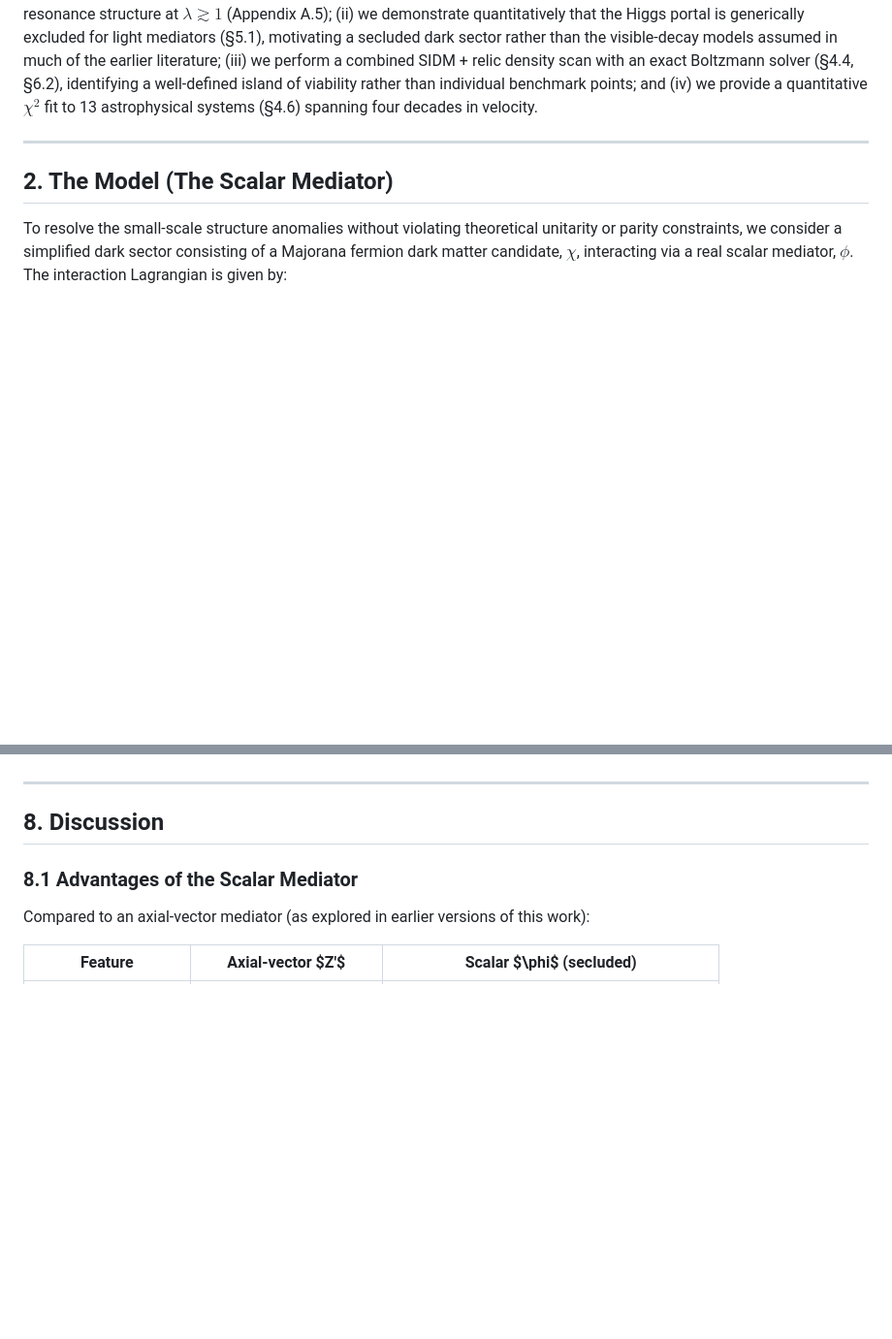
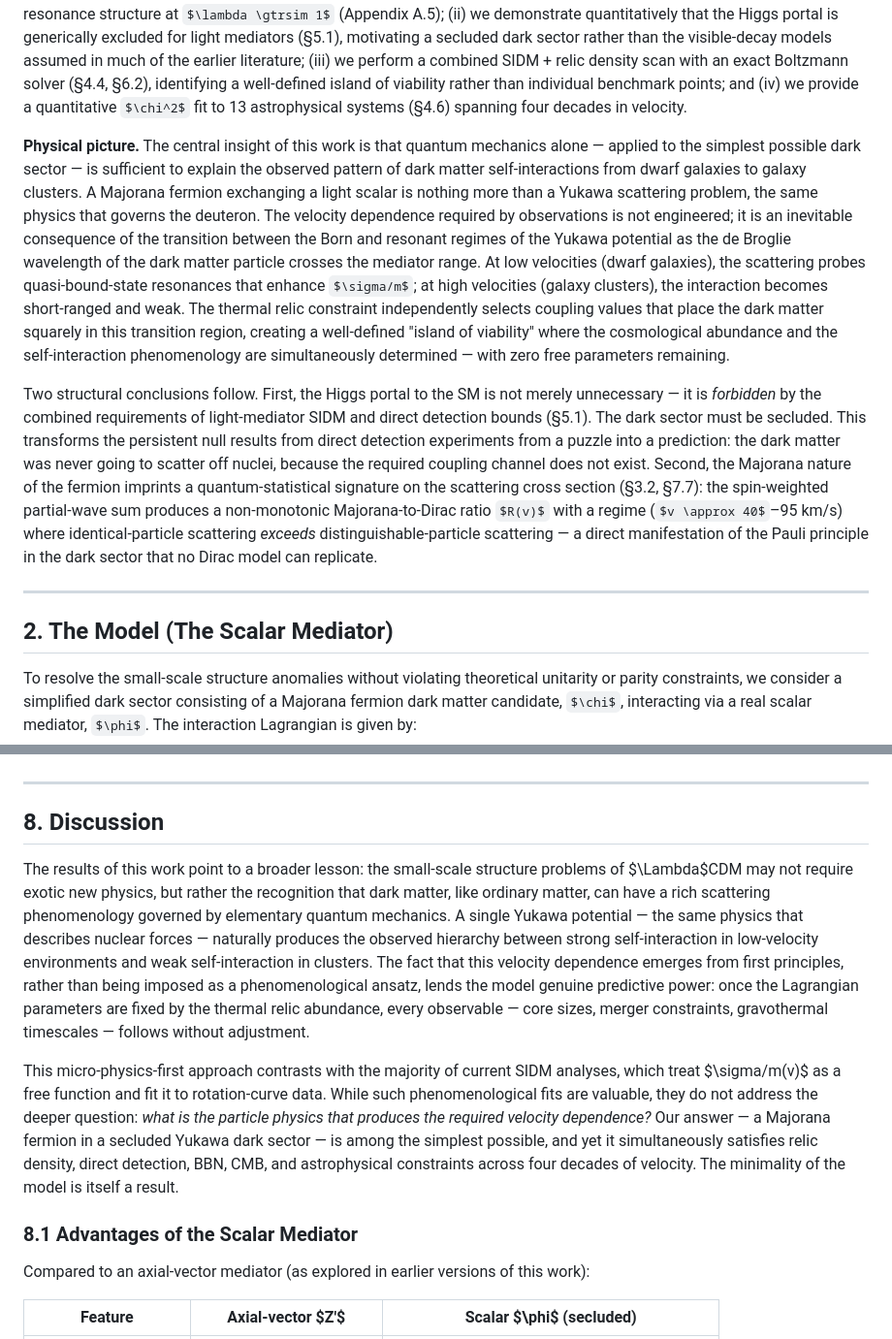
Before and after one commit to 0mp3s/Secluded-Majorana-SIDM, a Markdown page: docs/preprint_draft_v10.md, 2 parts joined by grey strips. Shown at 97% size. Drawn GitHub-style; some formulas as TeX source; blank space fills up the shorter version.

Commit message:
add Physical Picture narrative to Introduction and Discussion opening - deeper insight beyond technical results

```diff
--- a/docs/preprint_draft_v10.md
+++ b/docs/preprint_draft_v10.md
@@ -38,6 +38,10 @@ In this work we consider a **secluded dark sector** containing a Majorana fermio
 We compute the self-interaction cross sections using the **Variable Phase Method (VPM)** — a full partial-wave analysis that correctly captures resonance structure near quasi-bound states of the Yukawa potential. This is essential in the regime $\lambda = \alpha m_\chi / m_\phi \sim 1$–$30$ relevant to our parameter space.
 
 **Related work.** Light-mediator SIDM was introduced by Feng, Kaplinghat, Tu & Yu [17] in the context of hidden charged dark matter, and developed systematically by Tulin, Yu & Zurek [9] who provided fitting formulas for the Yukawa transfer cross section. The comprehensive review by Tulin & Yu [10] covers the full landscape of SIDM models. Our work differs from these precedents in several respects: (i) we use the full VPM partial-wave analysis rather than the approximate Hulthén-potential fitting formulas of [9] (also adopted in recent automated pipelines such as sidmkit [24]), which fail to capture resonance structure at $\lambda \gtrsim 1$ (Appendix A.5); (ii) we demonstrate quantitatively that the Higgs portal is generically excluded for light mediators (§5.1), motivating a secluded dark sector rather than the visible-decay models assumed in much of the earlier literature; (iii) we perform a combined SIDM + relic density scan with an exact Boltzmann solver (§4.4, §6.2), identifying a well-defined island of viability rather than individual benchmark points; and (iv) we provide a quantitative $\chi^2$ fit to 13 astrophysical systems (§4.6) spanning four decades in velocity.
+
+**Physical picture.** The central insight of this work is that quantum mechanics alone — applied to the simplest possible dark sector — is sufficient to explain the observed pattern of dark matter self-interactions from dwarf galaxies to galaxy clusters. A Majorana fermion exchanging a light scalar is nothing more than a Yukawa scattering problem, the same physics that governs the deuteron. The velocity dependence required by observations is not engineered; it is an inevitable consequence of the transition between the Born and resonant regimes of the Yukawa potential as the de Broglie wavelength of the dark matter particle crosses the mediator range. At low velocities (dwarf galaxies), the scattering probes quasi-bound-state resonances that enhance $\sigma/m$; at high velocities (galaxy clusters), the interaction becomes short-ranged and weak. The thermal relic constraint independently selects coupling values that place the dark matter squarely in this transition region, creating a well-defined "island of viability" where the cosmological abundance and the self-interaction phenomenology are simultaneously determined — with zero free parameters remaining.
+
+Two structural conclusions follow. First, the Higgs portal to the SM is not merely unnecessary — it is *forbidden* by the combined requirements of light-mediator SIDM and direct detection bounds (§5.1). The dark sector must be secluded. This transforms the persistent null results from direct detection experiments from a puzzle into a prediction: the dark matter was never going to scatter off nuclei, because the required coupling channel does not exist. Second, the Majorana nature of the fermion imprints a quantum-statistical signature on the scattering cross section (§3.2, §7.7): the spin-weighted partial-wave sum produces a non-monotonic Majorana-to-Dirac ratio $R(v)$ with a regime ($v \approx 40$–95 km/s) where identical-particle scattering *exceeds* distinguishable-particle scattering — a direct manifestation of the Pauli principle in the dark sector that no Dirac model can replicate.
 
 ---
 
@@ -620,6 +624,10 @@ Practical discriminant: measurements of $\sigma/m$ at $\geq 3$ velocity scales e
 
 ## 8. Discussion
 
+The results of this work point to a broader lesson: the small-scale structure problems of $\Lambda$CDM may not require exotic new physics, but rather the recognition that dark matter, like ordinary matter, can have a rich scattering phenomenology governed by elementary quantum mechanics. A single Yukawa potential — the same physics that describes nuclear forces — naturally produces the observed hierarchy between strong self-interaction in low-velocity environments and weak self-interaction in clusters. The fact that this velocity dependence emerges from first principles, rather than being imposed as a phenomenological ansatz, lends the model genuine predictive power: once the Lagrangian parameters are fixed by the thermal relic abundance, every observable — core sizes, merger constraints, gravothermal timescales — follows without adjustment.
+
+This micro-physics-first approach contrasts with the majority of current SIDM analyses, which treat $\sigma/m(v)$ as a free function and fit it to rotation-curve data. While such phenomenological fits are valuable, they do not address the deeper question: *what is the particle physics that produces the required velocity dependence?* Our answer — a Majorana fermion in a secluded Yukawa dark sector — is among the simplest possible, and yet it simultaneously satisfies relic density, direct detection, BBN, CMB, and astrophysical constraints across four decades of velocity. The minimality of the model is itself a result.
+
 ### 8.1 Advantages of the Scalar Mediator
 
 Compared to an axial-vector mediator (as explored in earlier versions of this work):
```
